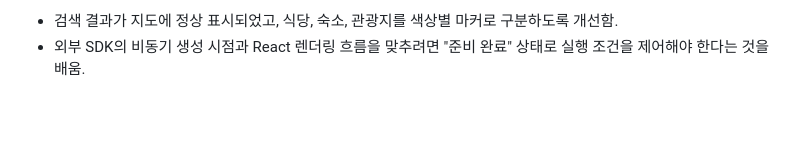
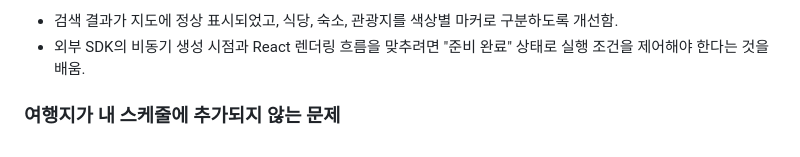
Before and after one commit to boxinthechaos/Gam, a Markdown page: frontend/README.md, the part around the change. Drawn GitHub-style; blank space fills up the shorter version.

```diff
--- a/frontend/README.md
+++ b/frontend/README.md
@@ -83,3 +83,5 @@ AI기반 여행 일정 편성 플랫폼
 
 - 검색 결과가 지도에 정상 표시되었고, 식당, 숙소, 관광지를 색상별 마커로 구분하도록 개선함.
 - 외부 SDK의 비동기 생성 시점과 React 렌더링 흐름을 맞추려면 "준비 완료" 상태로 실행 조건을 제어해야 한다는 것을 배움.
+
+### 여행지가 내 스케줄에 추가되지 않는 문제
```
